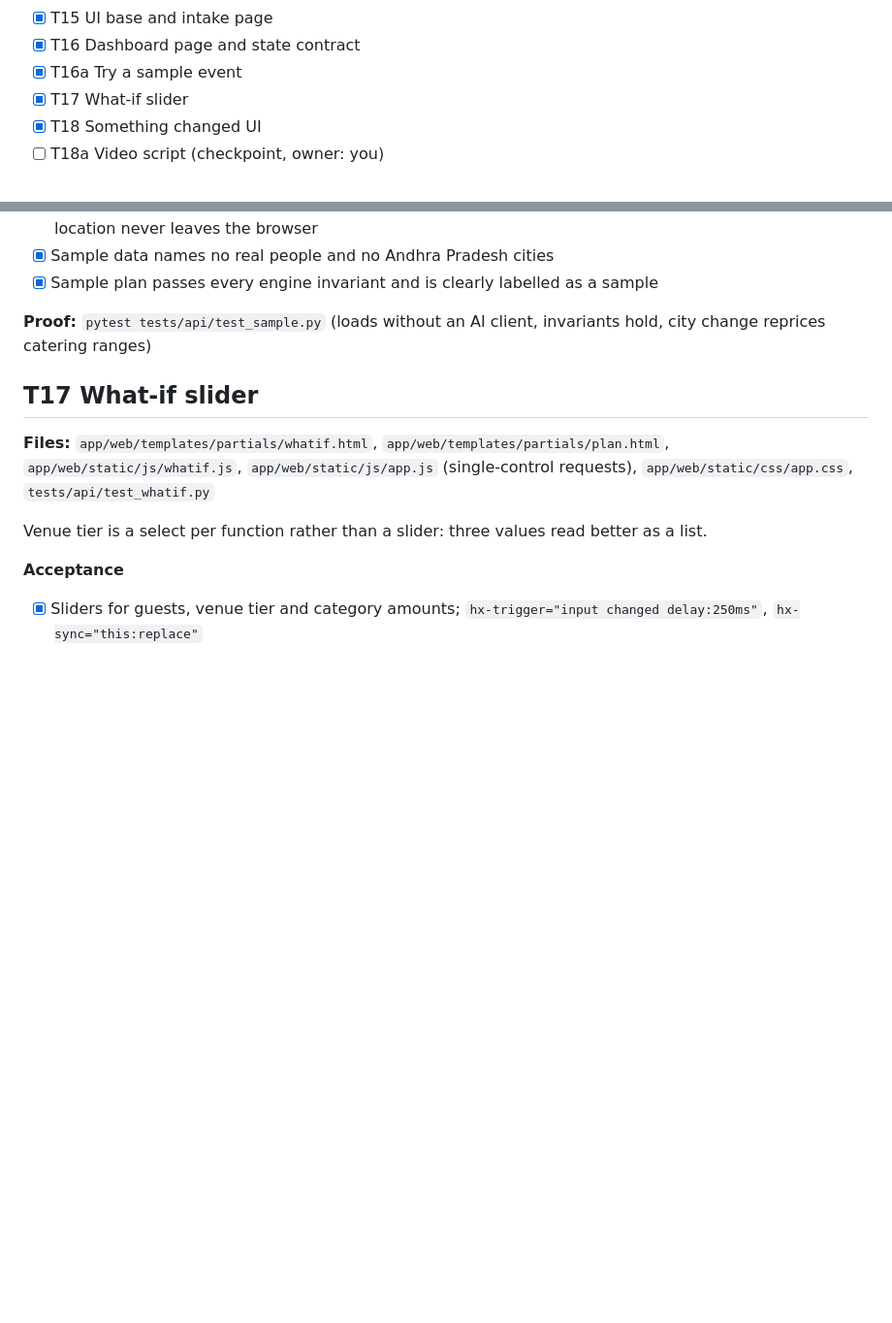
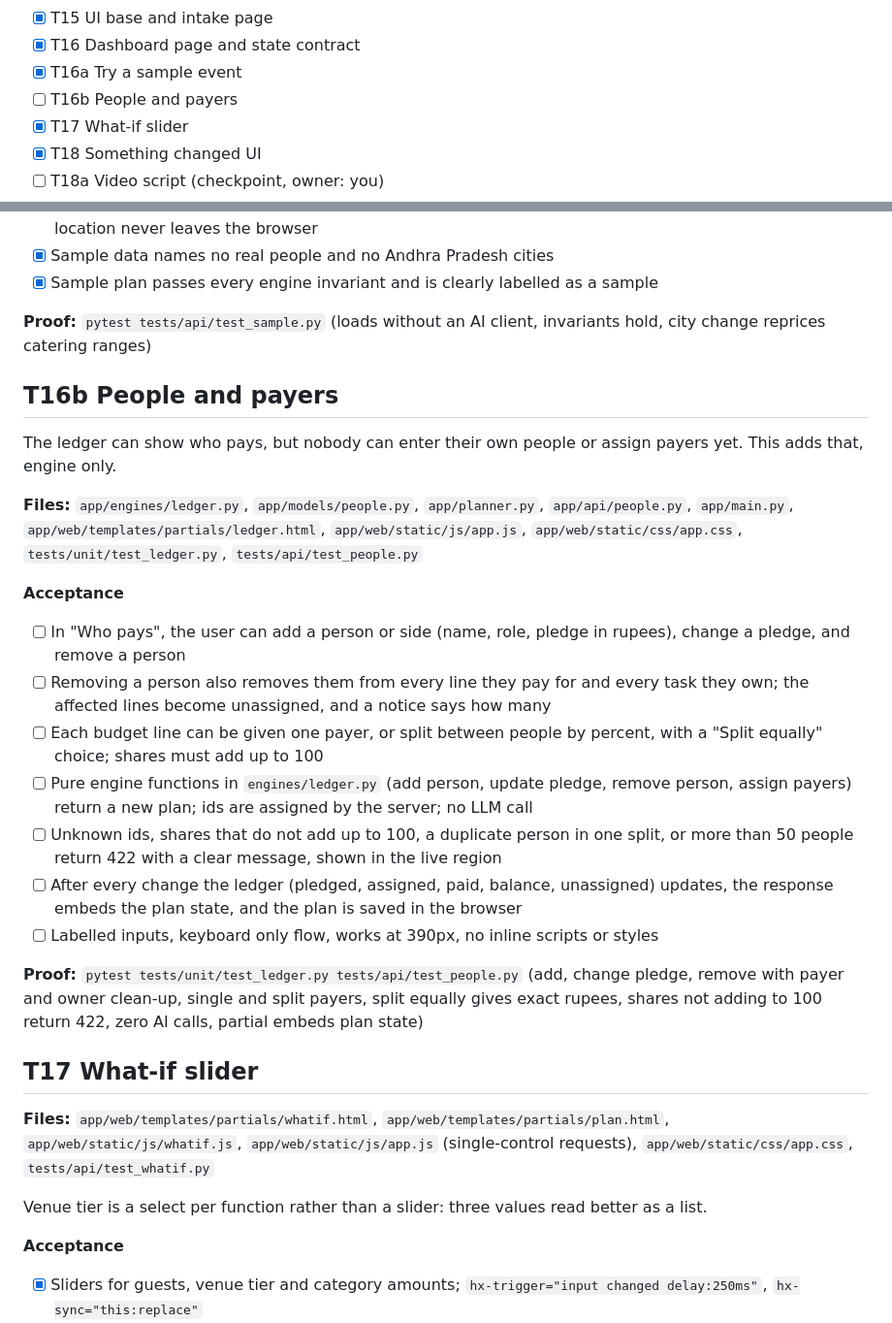
Before and after one commit to BunnyPraneeth5/toran-event-planner, a Markdown page: TASKS.md, 2 parts joined by grey strips. Shown at 97% size. Rendered like a GitHub page; blank space fills up the shorter version.

Commit message:
Add T16b: people and payers editor

```diff
--- a/TASKS.md
+++ b/TASKS.md
@@ -21,6 +21,7 @@ Work top to bottom. One task per session. Tick a task only when its proof test p
 - [x] T15 UI base and intake page
 - [x] T16 Dashboard page and state contract
 - [x] T16a Try a sample event
+- [ ] T16b People and payers
 - [x] T17 What-if slider
 - [x] T18 Something changed UI
 - [ ] T18a Video script (checkpoint, owner: you)
@@ -276,6 +277,22 @@ A one-click demo so judges see the whole flow in seconds, even if Gemini is slow
 
 **Proof:** `pytest tests/api/test_sample.py` (loads without an AI client, invariants hold, city change reprices catering ranges)
 
+## T16b People and payers
+The ledger can show who pays, but nobody can enter their own people or assign payers yet. This adds that, engine only.
+
+**Files:** `app/engines/ledger.py`, `app/models/people.py`, `app/planner.py`, `app/api/people.py`, `app/main.py`, `app/web/templates/partials/ledger.html`, `app/web/static/js/app.js`, `app/web/static/css/app.css`, `tests/unit/test_ledger.py`, `tests/api/test_people.py`
+
+**Acceptance**
+- [ ] In "Who pays", the user can add a person or side (name, role, pledge in rupees), change a pledge, and remove a person
+- [ ] Removing a person also removes them from every line they pay for and every task they own; the affected lines become unassigned, and a notice says how many
+- [ ] Each budget line can be given one payer, or split between people by percent, with a "Split equally" choice; shares must add up to 100
+- [ ] Pure engine functions in `engines/ledger.py` (add person, update pledge, remove person, assign payers) return a new plan; ids are assigned by the server; no LLM call
+- [ ] Unknown ids, shares that do not add up to 100, a duplicate person in one split, or more than 50 people return 422 with a clear message, shown in the live region
+- [ ] After every change the ledger (pledged, assigned, paid, balance, unassigned) updates, the response embeds the plan state, and the plan is saved in the browser
+- [ ] Labelled inputs, keyboard only flow, works at 390px, no inline scripts or styles
+
+**Proof:** `pytest tests/unit/test_ledger.py tests/api/test_people.py` (add, change pledge, remove with payer and owner clean-up, single and split payers, split equally gives exact rupees, shares not adding to 100 return 422, zero AI calls, partial embeds plan state)
+
 ## T17 What-if slider
 **Files:** `app/web/templates/partials/whatif.html`, `app/web/templates/partials/plan.html`, `app/web/static/js/whatif.js`, `app/web/static/js/app.js` (single-control requests), `app/web/static/css/app.css`, `tests/api/test_whatif.py`
 
```
Also changed, not shown: PROGRESS.md (+1 -1 lines).
